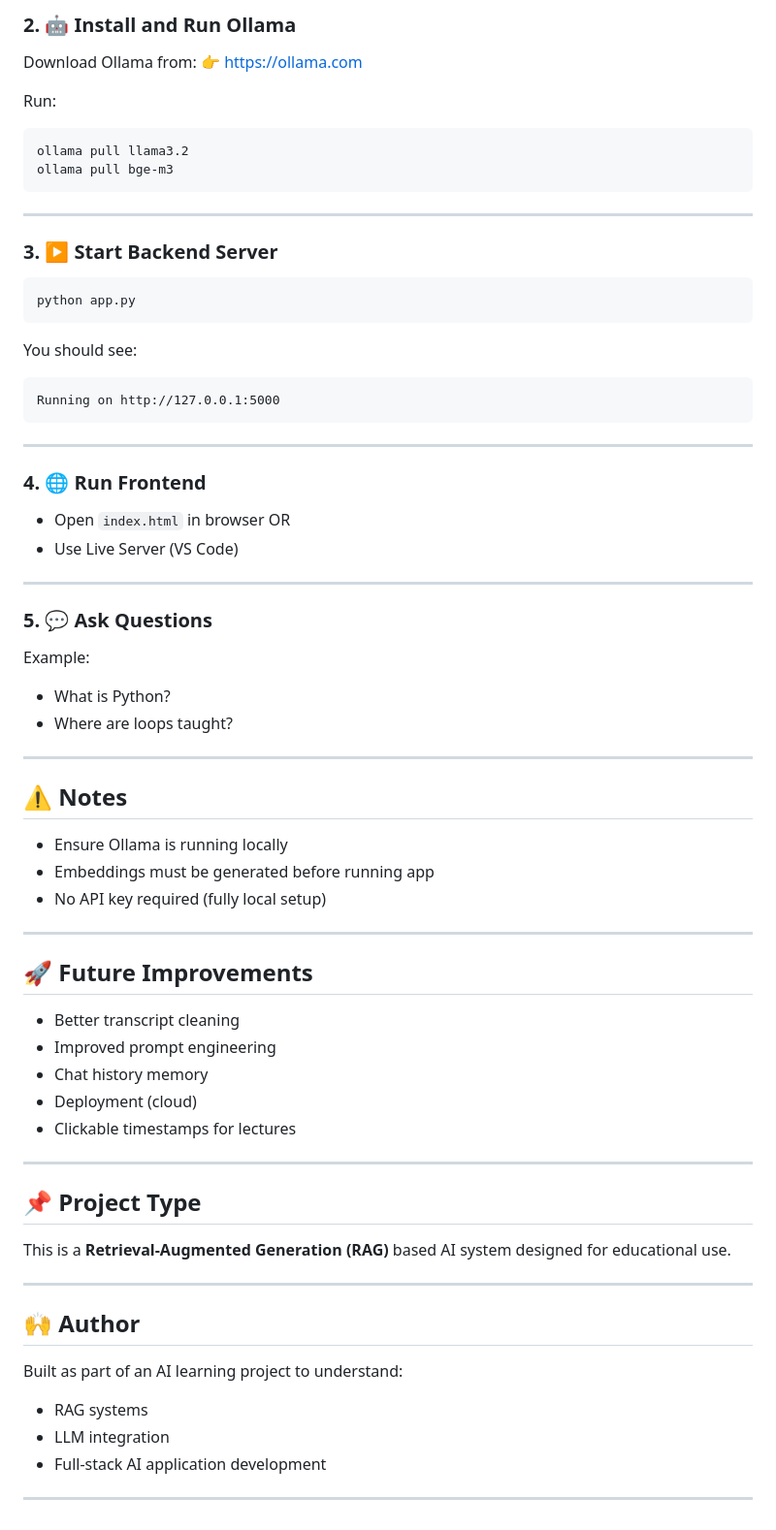
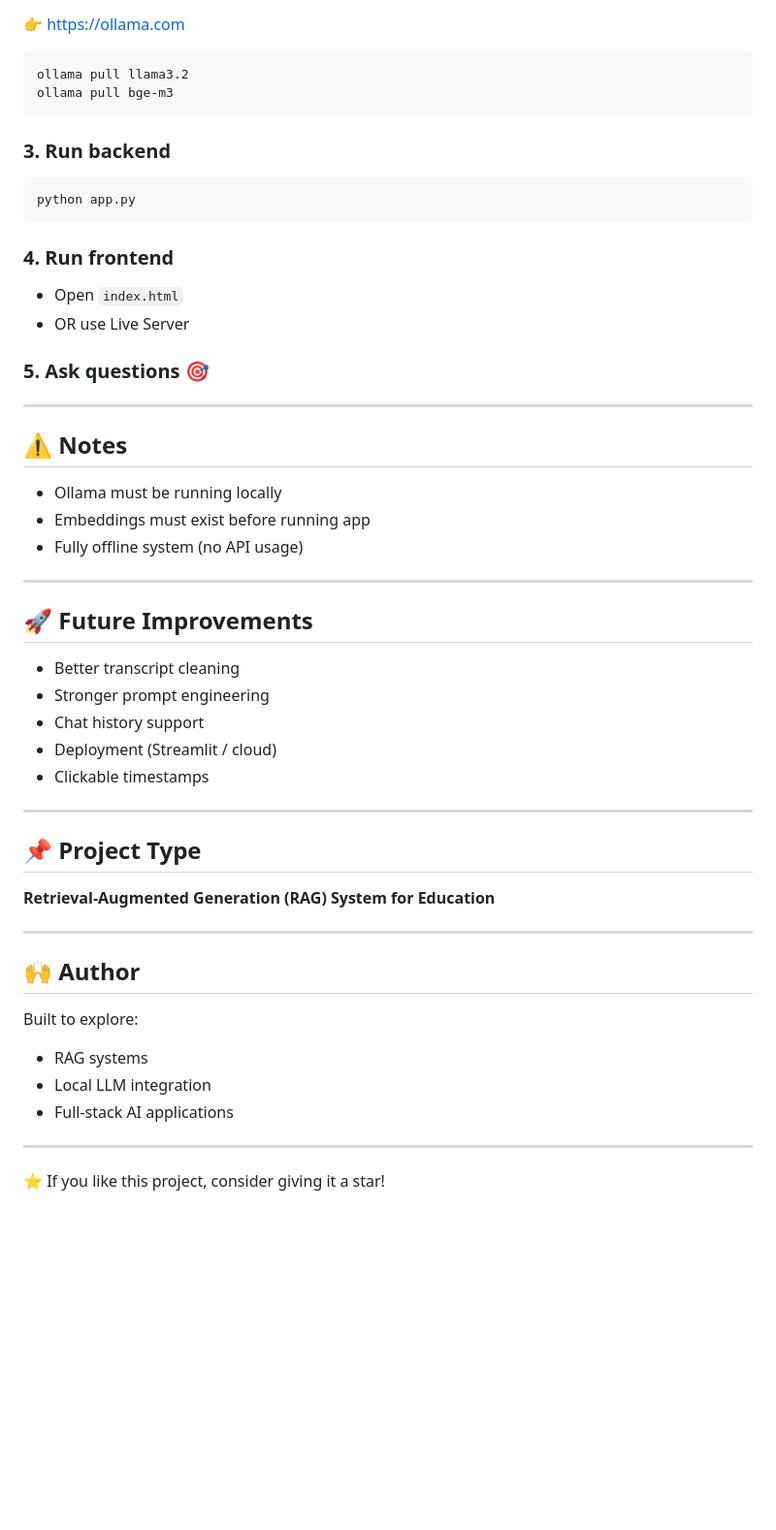
Before and after one commit to MasiHasanali17/RAG-Based-AI-Teaching-Assistant, a Markdown page: README.md, the part around one of its changes. Shown at 97% size. GitHub-like rendering; blank space fills up the shorter version.

````diff
--- a/README.md
+++ b/README.md
@@ -131,79 +129,58 @@ pip install -r requirements.txt
 
-### 2. 🤖 Install and Run Ollama
-
-Download Ollama from:
 👉 https://ollama.com
-
-Run:
 
 ```bash
 ollama pull llama3.2
 ollama pull bge-m3
 ```
 
----
-
-### 3. ▶️ Start Backend Server
+### 3. Run backend
 
 ```bash
 python app.py
 ```
 
-You should see:
+### 4. Run frontend
 
-```text
-Running on http://127.0.0.1:5000
-```
+* Open `index.html`
+* OR use Live Server
 
----
-
-### 4. 🌐 Run Frontend
-
-* Open `index.html` in browser
-  OR
-* Use Live Server (VS Code)
-
----
-
-### 5. 💬 Ask Questions
-
-Example:
-
-* What is Python?
-* Where are loops taught?
+### 5. Ask questions 🎯
 
 ---
 
 ## ⚠️ Notes
 
-* Ensure Ollama is running locally
-* Embeddings must be generated before running app
-* No API key required (fully local setup)
+* Ollama must be running locally
+* Embeddings must exist before running app
+* Fully offline system (no API usage)
 
 ---
 
 ## 🚀 Future Improvements
 
 * Better transcript cleaning
-* Improved prompt engineering
-* Chat history memory
-* Deployment (cloud)
-* Clickable timestamps for lectures
+* Stronger prompt engineering
+* Chat history support
+* Deployment (Streamlit / cloud)
+* Clickable timestamps
 
 ---
 
 ## 📌 Project Type
 
-This is a **Retrieval-Augmented Generation (RAG)** based AI system designed for educational use.
+**Retrieval-Augmented Generation (RAG) System for Education**
 
 ---
 
 ## 🙌 Author
 
-Built as part of an AI learning project to understand:
+Built to explore:
 
 * RAG systems
-* LLM integration
-* Full-stack AI application development
+* Local LLM integration
+* Full-stack AI applications
 
 ---
+
+⭐ If you like this project, consider giving it a star!
````
Also changed, not shown: other parts of README.md (+36 -38 lines).
